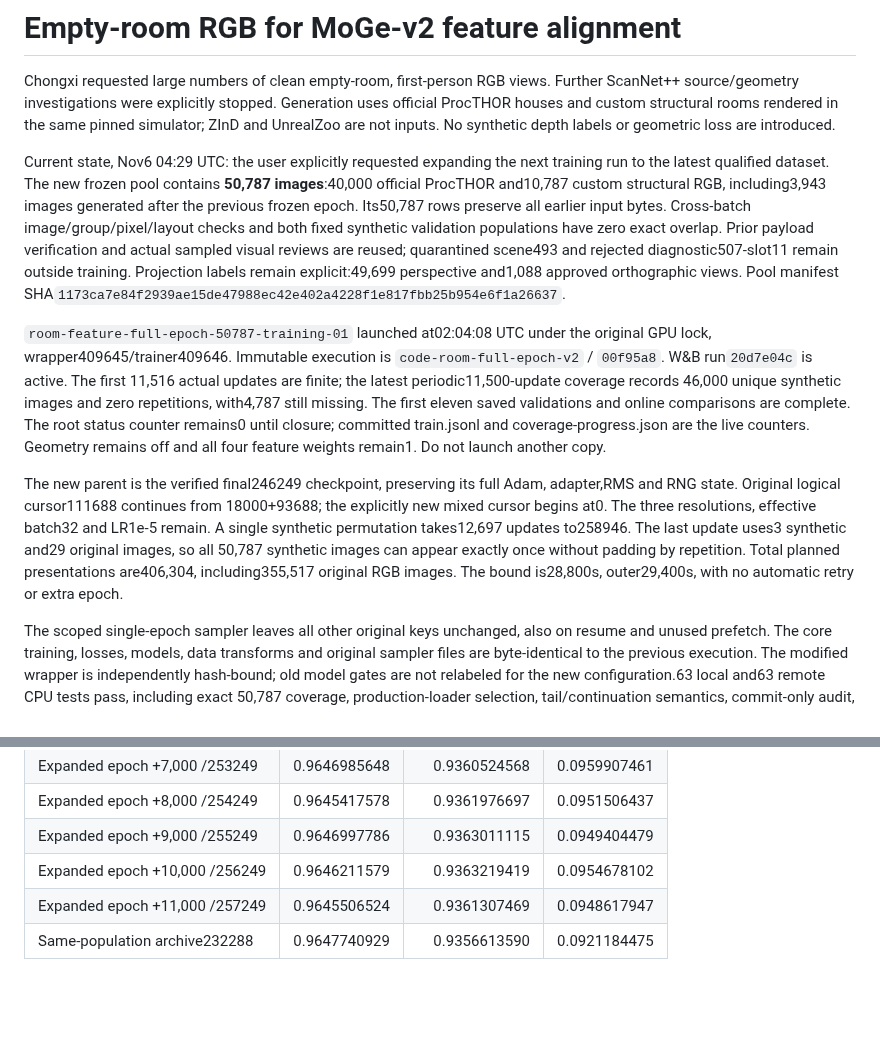
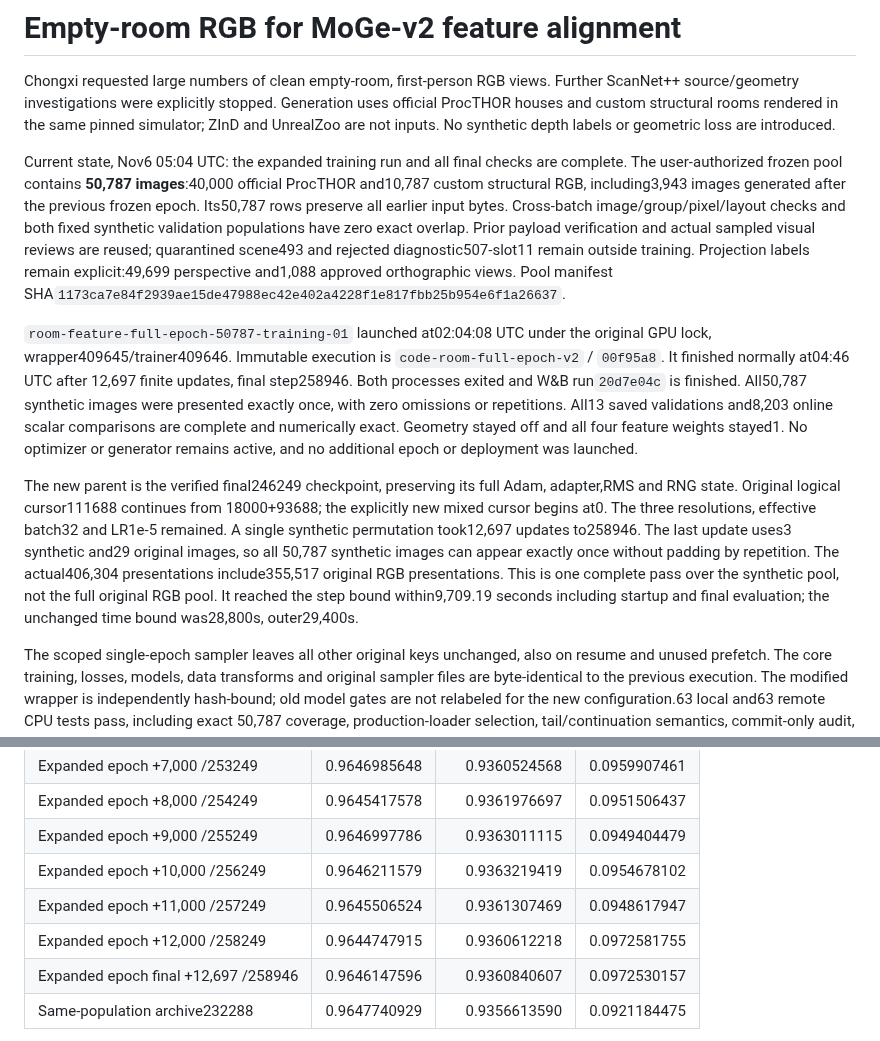
Before and after one commit to chongxi/radio-moge, a Markdown page: docs/procthor-empty-rgb.md, 2 parts joined by grey strips. GitHub-like rendering; blank space fills up the shorter version.

```diff
--- a/docs/procthor-empty-rgb.md
+++ b/docs/procthor-empty-rgb.md
@@ -6,8 +6,8 @@ Generation uses official ProcTHOR houses and custom structural rooms rendered
 in the same pinned simulator; ZInD and UnrealZoo are not inputs.
 No synthetic depth labels or geometric loss are introduced.
 
-Current state, Nov6 04:29 UTC: the user explicitly requested expanding the next
-training run to the latest qualified dataset. The new frozen pool contains
+Current state, Nov6 05:04 UTC: the expanded training run and all final checks
+are complete. The user-authorized frozen pool contains
 **50,787 images**:40,000 official ProcTHOR and10,787 custom structural RGB,
 including3,943 images generated after the previous frozen epoch. Its50,787 rows
 preserve all earlier input bytes. Cross-batch image/group/pixel/layout checks and
@@ -19,21 +19,24 @@ Pool manifest SHA`1173ca7e84f2939ae15de47988ec42e402a4228f1e817fbb25b954e6f1a266
 
 `room-feature-full-epoch-50787-training-01` launched at02:04:08 UTC under the
 original GPU lock, wrapper409645/trainer409646. Immutable execution is
-`code-room-full-epoch-v2` / `00f95a8`. W&B run`20d7e04c` is active. The first
-11,516 actual updates are finite; the latest periodic11,500-update coverage records
-46,000 unique synthetic images and zero repetitions, with4,787 still missing.
-The first eleven saved validations and online comparisons are complete. The root status counter remains0 until closure; committed train.jsonl
-and coverage-progress.json are the live counters. Geometry remains off and all
-four feature weights remain1. Do not launch another copy.
+`code-room-full-epoch-v2` / `00f95a8`. It finished normally at04:46 UTC after
+12,697 finite updates, final step258946. Both processes exited and W&B
+run`20d7e04c` is finished. All50,787 synthetic images were presented exactly
+once, with zero omissions or repetitions. All13 saved validations and8,203
+online scalar comparisons are complete and numerically exact. Geometry stayed
+off and all four feature weights stayed1. No optimizer or generator remains
+active, and no additional epoch or deployment was launched.
 
 The new parent is the verified final246249 checkpoint, preserving its full Adam,
 adapter,RMS and RNG state. Original logical cursor111688 continues from
 18000+93688; the explicitly new mixed cursor begins at0. The three resolutions,
-effective batch32 and LR1e-5 remain. A single synthetic permutation takes12,697
+effective batch32 and LR1e-5 remained. A single synthetic permutation took12,697
 updates to258946. The last update uses3 synthetic and29 original images, so all
 50,787 synthetic images can appear exactly once without padding by repetition.
-Total planned presentations are406,304, including355,517 original RGB images.
-The bound is28,800s, outer29,400s, with no automatic retry or extra epoch.
+The actual406,304 presentations include355,517 original RGB presentations.
+This is one complete pass over the synthetic pool, not the full original RGB
+pool. It reached the step bound within9,709.19 seconds including startup and
+final evaluation; the unchanged time bound was28,800s, outer29,400s.
 
 The scoped single-epoch sampler leaves all other original keys unchanged, also
 on resume and unused prefetch. The core training, losses, models, data transforms
@@ -96,6 +102,8 @@ student depth AbsRel against the ScanNet++ LiDAR reference.
 | Expanded epoch +9,000 /255249 |0.9646997786|0.9363011115|0.0949404479|
 | Expanded epoch +10,000 /256249 |0.9646211579|0.9363219419|0.0954678102|
 | Expanded epoch +11,000 /257249 |0.9645506524|0.9361307469|0.0948617947|
+| Expanded epoch +12,000 /258249 |0.9644747915|0.9360612218|0.0972581755|
+| Expanded epoch final +12,697 /258946 |0.9646147596|0.9360840607|0.0972530157|
 | Same-population archive232288 |0.9647740929|0.9356613590|0.0921184475|
 
 At the first validation, summary rises, but spatial falls and LiDAR is1.2827% worse than the parent,
```
Also changed, not shown: other parts of docs/procthor-empty-rgb.md (+69 -2 lines).
